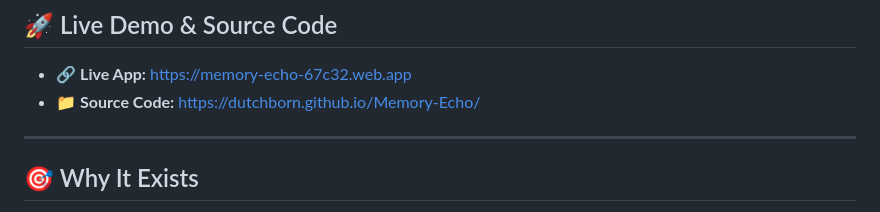
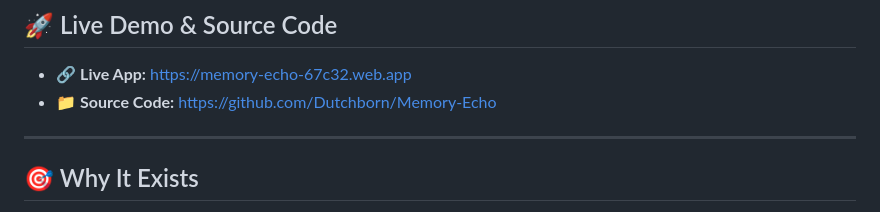
Before and after one commit to Dutchborn/Memory-Echo, a Markdown page: README.md, the part around the change. Drawn GitHub-style.

Commit message:
correct source code link

```diff
--- a/README.md
+++ b/README.md
@@ -16,7 +16,7 @@ These memories are visualized as floating orbs. Clicking an orb:
 ## 🚀 Live Demo & Source Code
 
 - 🔗 **Live App:** [https://memory-echo-67c32.web.app](https://memory-echo-67c32.web.app)
-- 📁 **Source Code:** [https://dutchborn.github.io/Memory-Echo/](https://dutchborn.github.io/Memory-Echo/)
+- 📁 **Source Code:** [https://github.com/Dutchborn/Memory-Echo](https://github.com/Dutchborn/Memory-Echo)
 
 
 ---
```
Also changed, not shown: step-by-step.md (+1 -1 lines).
